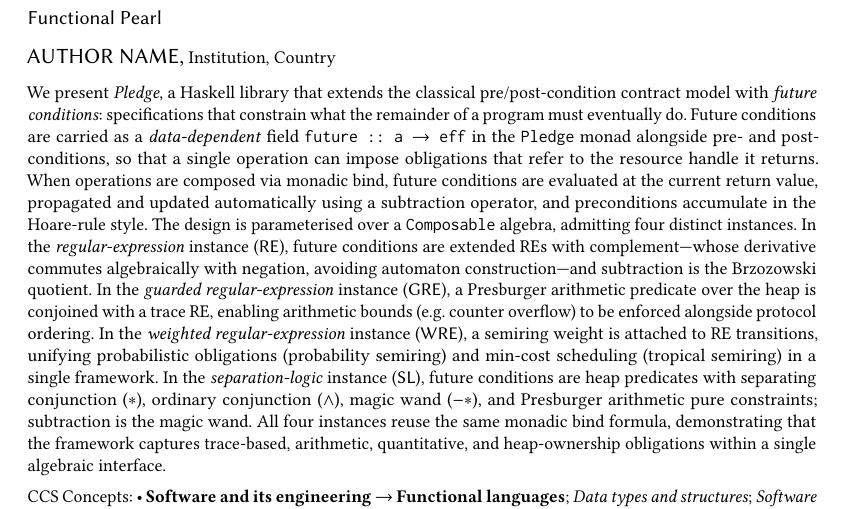
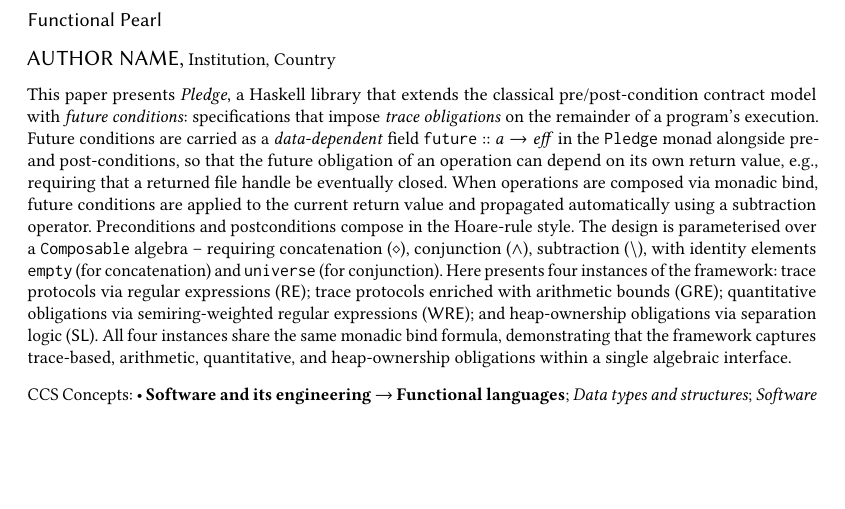
Before and after one commit to songyahui/Eventual, a LaTeX paper (Paper/main.tex): part of page 1 of 24, cut so that both start at the same text, the shorter picture padded with empty space. Compiled offline with pdfLaTeX.

Commit message:
revise abstract

```diff
--- a/Paper/main.tex
+++ b/Paper/main.tex
@@ -95,35 +95,25 @@
 \email{author@institution.edu}
 
 \begin{abstract}
-We present \emph{Pledge}, a Haskell library that extends the classical
+This paper presents \emph{Pledge}, a Haskell library that extends the classical
 pre/post-condition contract model with \emph{future conditions}: specifications
-that constrain what the remainder of a program must eventually do.
+that impose \emph{trace obligations} on the remainder of a program's execution.
 Future conditions are carried as a \emph{data-dependent} field
-\lstinline{future :: a -> eff} in the \lstinline{Pledge} monad
-alongside pre- and post-conditions, so that a single operation can
-impose obligations that refer to the resource handle it returns.
+$\mathtt{future} :: a \to \mathit{eff}$ in the \lstinline{Pledge} monad
+alongside pre- and post-conditions, so that the future obligation of an
+operation can depend on its own return value, e.g., requiring that a returned file handle be eventually closed.
 When operations are composed via monadic bind, future conditions are
-evaluated at the current return value, propagated and updated
-automatically using a subtraction operator, and preconditions
-accumulate in the Hoare-rule style.
-The design is parameterised over a \lstinline{Composable} algebra, admitting
-four distinct instances.
-In the \emph{regular-expression} instance ($\RE$), future conditions are
-extended REs with complement---whose derivative commutes algebraically with
-negation, avoiding automaton construction---and subtraction is the Brzozowski
-quotient.
-In the \emph{guarded regular-expression} instance ($\GRE$), a Presburger
-arithmetic predicate over the heap is conjoined with a trace RE, enabling
-arithmetic bounds (e.g.\ counter overflow) to be enforced alongside protocol
-ordering.
-In the \emph{weighted regular-expression} instance ($\WRE$), a semiring weight
-is attached to RE transitions, unifying probabilistic obligations (probability
-semiring) and min-cost scheduling (tropical semiring) in a single framework.
-In the \emph{separation-logic} instance ($\SL$), future conditions are heap
-predicates with separating conjunction ($*$), ordinary conjunction ($\wedge$),
-magic wand ($-*$), and Presburger arithmetic pure constraints;
-subtraction is the magic wand.
-All four instances reuse the same monadic bind formula, demonstrating that
+applied to the current return value and propagated automatically
+using a subtraction operator. Preconditions and postconditions compose
+in the Hoare-rule style.
+The design is parameterised over a \lstinline{Composable} algebra --
+requiring concatenation~($\diamond$), conjunction~($\wedge$), subtraction~($\setminus$),
+with identity elements \lstinline{empty} (for concatenation) and \lstinline{universe} (for conjunction).
+Here presents four instances of the framework: trace protocols via regular expressions ($\RE$);
+trace protocols enriched with arithmetic bounds ($\GRE$);
+quantitative obligations via semiring-weighted regular expressions ($\WRE$);
+and heap-ownership obligations via separation logic ($\SL$).
+All four instances share the same monadic bind formula, demonstrating that
 the framework captures trace-based, arithmetic, quantitative, and
 heap-ownership obligations within a single algebraic interface.
 \end{abstract}
```
